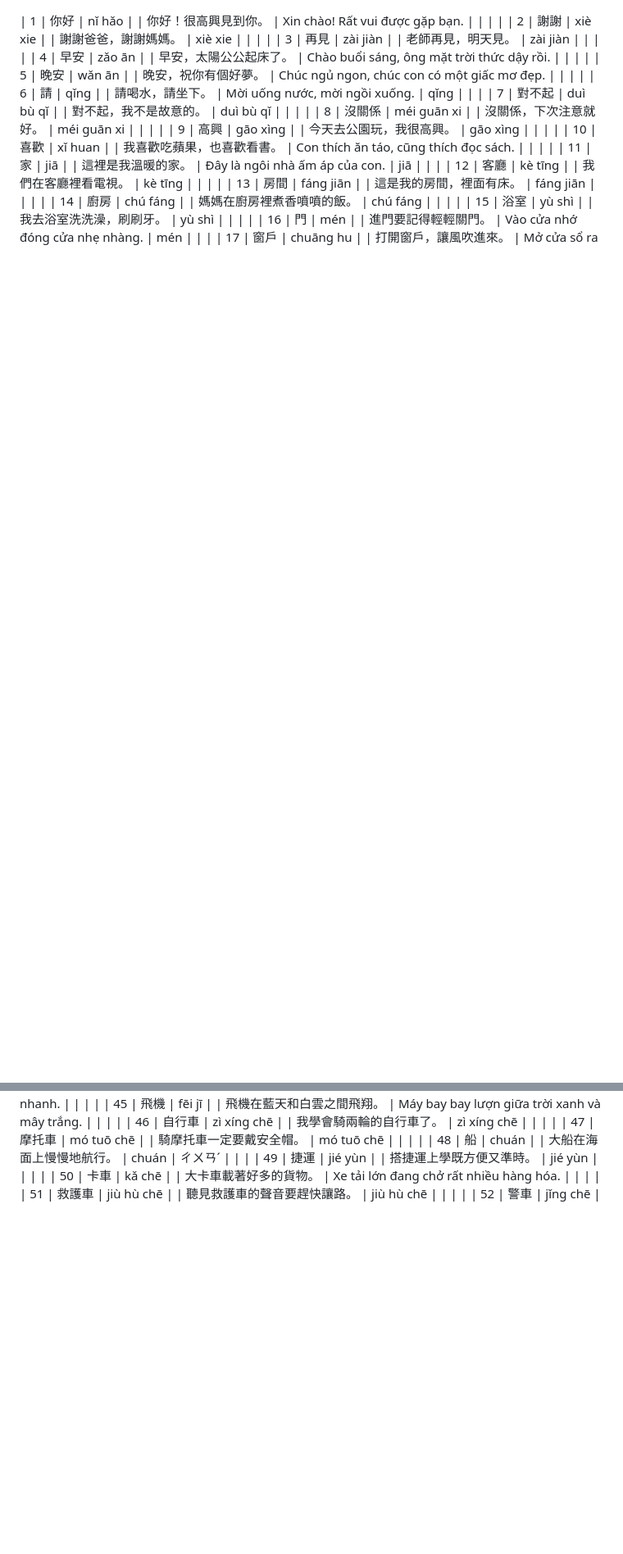
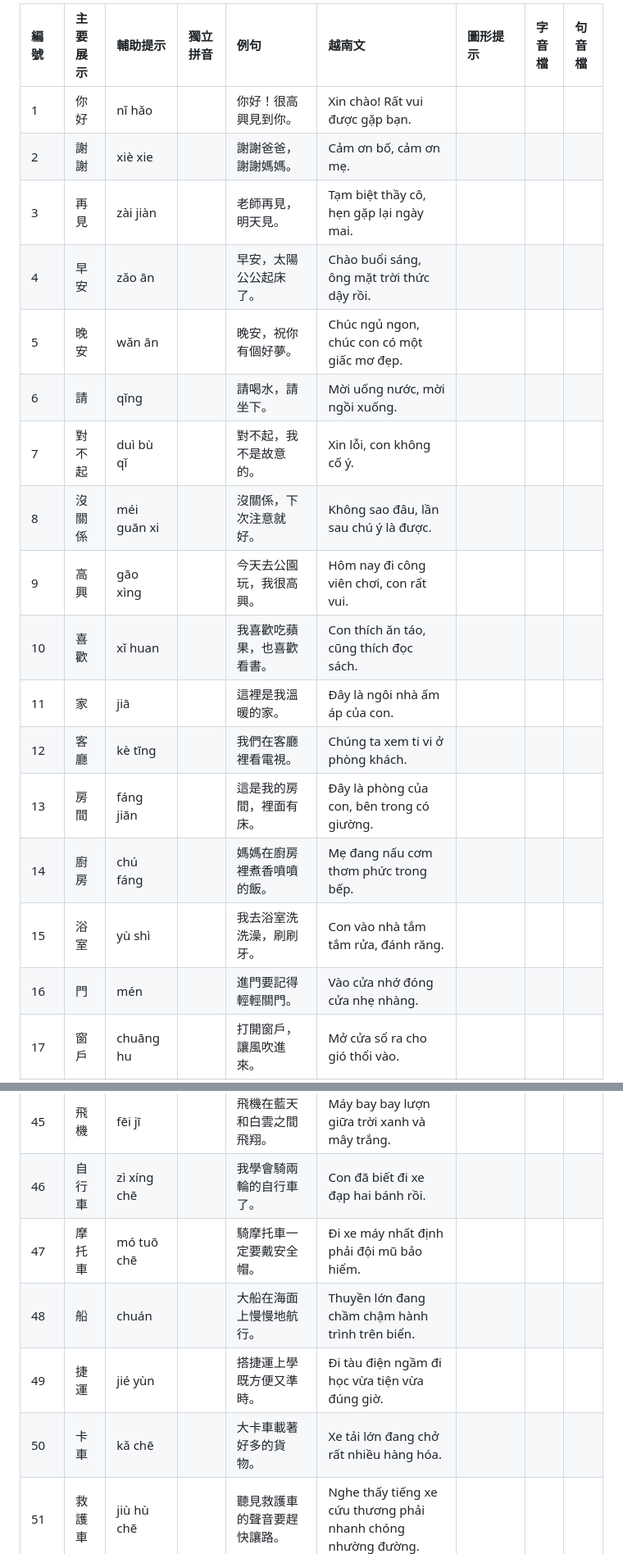
Before and after one commit to GDman83/g-school, a Markdown page: data.md, 2 parts joined by grey strips. Shown at 82% size. GitHub-like rendering; blank space fills up the shorter version.

```diff
--- a/data.md
+++ b/data.md
@@ -1,19 +1,21 @@
+| 編號 | 主要展示 | 輔助提示 | 獨立拼音 | 例句 | 越南文 | 圖形提示 | 字音檔 | 句音檔 |
+| :--- | :--- | :--- | :--- | :--- | :--- | :--- | :--- | :--- |
 | 1 | 你好 | nǐ hǎo |  | 你好！很高興見到你。 | Xin chào! Rất vui được gặp bạn. |  |  |  |
-| 2 | 謝謝 | xiè xie |  | 謝謝爸爸，謝謝媽媽。 | xiè xie |  |  |  |
-| 3 | 再見 | zài jiàn |  | 老師再見，明天見。 | zài jiàn |  |  |  |
+| 2 | 謝謝 | xiè xie |  | 謝謝爸爸，謝謝媽媽。 | Cảm ơn bố, cảm ơn mẹ. |  |  |  |
+| 3 | 再見 | zài jiàn |  | 老師再見，明天見。 | Tạm biệt thầy cô, hẹn gặp lại ngày mai. |  |  |  |
 | 4 | 早安 | zǎo ān |  | 早安，太陽公公起床了。 | Chào buổi sáng, ông mặt trời thức dậy rồi. |  |  |  |
 | 5 | 晚安 | wǎn ān |  | 晚安，祝你有個好夢。 | Chúc ngủ ngon, chúc con có một giấc mơ đẹp. |  |  |  |
-| 6 | 請 | qǐng |  | 請喝水，請坐下。 | Mời uống nước, mời ngồi xuống. | qǐng |  |  |
-| 7 | 對不起 | duì bù qǐ |  | 對不起，我不是故意的。 | duì bù qǐ |  |  |  |
-| 8 | 沒關係 | méi guān xi |  | 沒關係，下次注意就好。 | méi guān xi |  |  |  |
-| 9 | 高興 | gāo xìng |  | 今天去公園玩，我很高興。 | gāo xìng |  |  |  |
+| 6 | 請 | qǐng |  | 請喝水，請坐下。 | Mời uống nước, mời ngồi xuống. |  |  |  |
+| 7 | 對不起 | duì bù qǐ |  | 對不起，我不是故意的。 | Xin lỗi, con không cố ý. |  |  |  |
+| 8 | 沒關係 | méi guān xi |  | 沒關係，下次注意就好。 | Không sao đâu, lần sau chú ý là được. |  |  |  |
+| 9 | 高興 | gāo xìng |  | 今天去公園玩，我很高興。 | Hôm nay đi công viên chơi, con rất vui. |  |  |  |
 | 10 | 喜歡 | xǐ huan |  | 我喜歡吃蘋果，也喜歡看書。 | Con thích ăn táo, cũng thích đọc sách. |  |  |  |
-| 11 | 家 | jiā |  | 這裡是我溫暖的家。 | Đây là ngôi nhà ấm áp của con. | jiā |  |  |
-| 12 | 客廳 | kè tīng |  | 我們在客廳裡看電視。 | kè tīng |  |  |  |
-| 13 | 房間 | fáng jiān |  | 這是我的房間，裡面有床。 | fáng jiān |  |  |  |
-| 14 | 廚房 | chú fáng |  | 媽媽在廚房裡煮香噴噴的飯。 | chú fáng |  |  |  |
-| 15 | 浴室 | yù shì |  | 我去浴室洗洗澡，刷刷牙。 | yù shì |  |  |  |
-| 16 | 門 | mén |  | 進門要記得輕輕關門。 | Vào cửa nhớ đóng cửa nhẹ nhàng. | mén |  |  |
+| 11 | 家 | jiā |  | 這裡是我溫暖的家。 | Đây là ngôi nhà ấm áp của con. |  |  |  |
+| 12 | 客廳 | kè tīng |  | 我們在客廳裡看電視。 | Chúng ta xem ti vi ở phòng khách. |  |  |  |
+| 13 | 房間 | fáng jiān |  | 這是我的房間，裡面有床。 | Đây là phòng của con, bên trong có giường. |  |  |  |
+| 14 | 廚房 | chú fáng |  | 媽媽在廚房裡煮香噴噴的飯。 | Mẹ đang nấu cơm thơm phức trong bếp. |  |  |  |
+| 15 | 浴室 | yù shì |  | 我去浴室洗洗澡，刷刷牙。 | Con vào nhà tắm tắm rửa, đánh răng. |  |  |  |
+| 16 | 門 | mén |  | 進門要記得輕輕關門。 | Vào cửa nhớ đóng cửa nhẹ nhàng. |  |  |  |
 | 17 | 窗戶 | chuāng hu |  | 打開窗戶，讓風吹進來。 | Mở cửa sổ ra cho gió thổi vào. |  |  |  |
 | 18 | 桌子 | zhuō zi |  | 書本和玩具要放在桌子上。 | Sách vở và đồ chơi phải để trên bàn. |  |  |  |
 | 19 | 椅子 | yǐ zi |  | 請坐在椅子上認真寫字。 | Hãy ngồi trên ghế chăm chỉ viết chữ. |  |  |  |
@@ -43,10 +45,10 @@
 | 43 | 火車 | huǒ chē |  | 火車在鐵軌上嘟嘟嘟地跑。 | Tàu hỏa chạy xình xịch trên đường ray. |  |  |  |
 | 44 | 高鐵 | gāo tiě |  | 高鐵的速度非常快。 | Tốc độ của tàu cao tốc rất nhanh. |  |  |  |
 | 45 | 飛機 | fēi jī |  | 飛機在藍天和白雲之間飛翔。 | Máy bay bay lượn giữa trời xanh và mây trắng. |  |  |  |
-| 46 | 自行車 | zì xíng chē |  | 我學會騎兩輪的自行車了。 | zì xíng chē |  |  |  |
-| 47 | 摩托車 | mó tuō chē |  | 騎摩托車一定要戴安全帽。 | mó tuō chē |  |  |  |
-| 48 | 船 | chuán |  | 大船在海面上慢慢地航行。 | chuán | ㄔㄨㄢˊ |  |  |
-| 49 | 捷運 | jié yùn |  | 搭捷運上學既方便又準時。 | jié yùn |  |  |  |
+| 46 | 自行車 | zì xíng chē |  | 我學會騎兩輪的自行車了。 | Con đã biết đi xe đạp hai bánh rồi. |  |  |  |
+| 47 | 摩托車 | mó tuō chē |  | 騎摩托車一定要戴安全帽。 | Đi xe máy nhất định phải đội mũ bảo hiểm. |  |  |  |
+| 48 | 船 | chuán |  | 大船在海面上慢慢地航行。 | Thuyền lớn đang chầm chậm hành trình trên biển. |  |  |  |
+| 49 | 捷運 | jié yùn |  | 搭捷運上學既方便又準時。 | Đi tàu điện ngầm đi học vừa tiện vừa đúng giờ. |  |  |  |
 | 50 | 卡車 | kǎ chē |  | 大卡車載著好多的貨物。 | Xe tải lớn đang chở rất nhiều hàng hóa. |  |  |  |
-| 51 | 救護車 | jiù hù chē |  | 聽見救護車的聲音要趕快讓路。 | jiù hù chē |  |  |  |
+| 51 | 救護車 | jiù hù chē |  | 聽見救護車的聲音要趕快讓路。 | Nghe thấy tiếng xe cứu thương phải nhanh chóng nhường đường. |  |  |  |
 | 52 | 警車 | jǐng chē |  | 警察叔叔開著警車保護大家。 | Chú cảnh sát lái xe cảnh sát bảo vệ mọi người. |  |  |  |
```
Also changed, not shown: other parts of data.md (+100 -100 lines).
